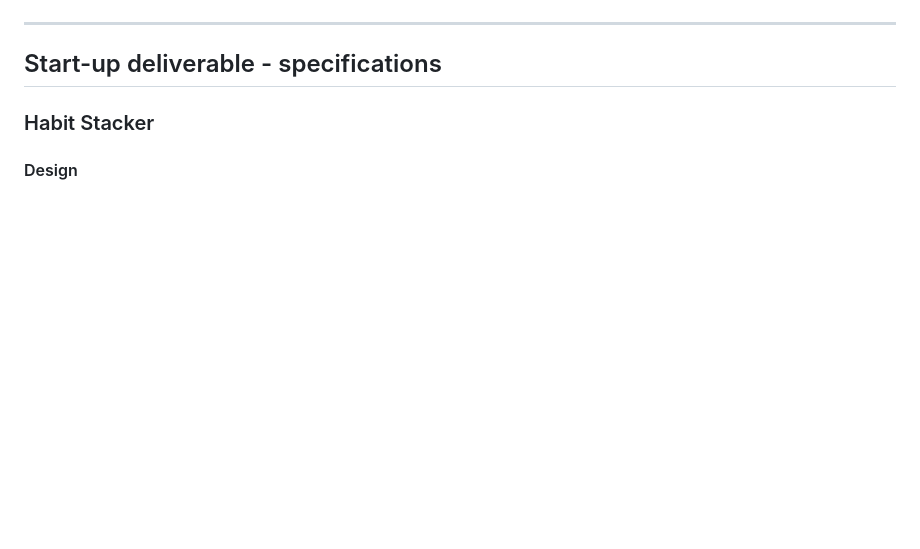
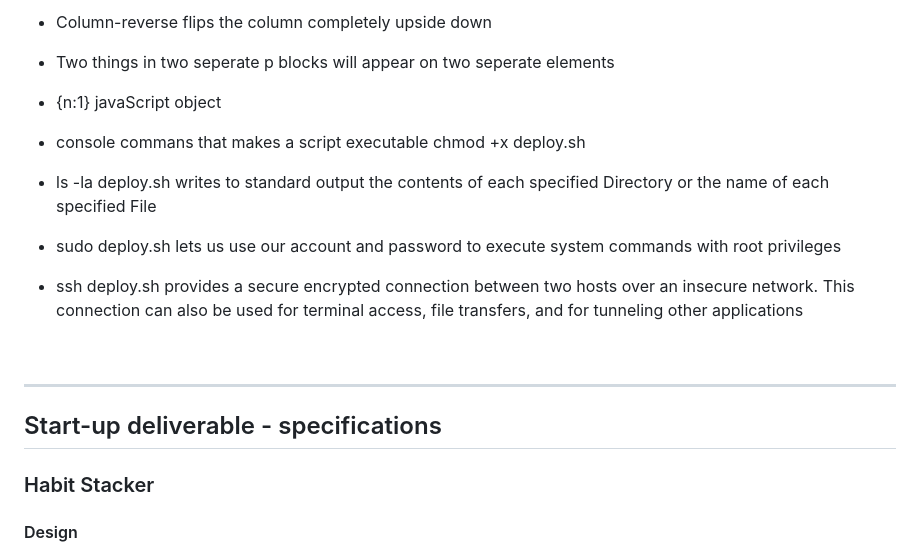
Before and after one commit to mcottle1/startup, a Markdown page: README.md, the part around one of its changes. Drawn GitHub-style; blank space fills up the shorter version.

```diff
--- a/README.md
+++ b/README.md
@@ -530,3 +600,18 @@ function fail(err){
+- Column-reverse flips the column completely upside down
+
+- Two things in two seperate p blocks will appear on two seperate elements
+
+- {n:1} javaScript object
+
+- console commans that makes a script executable chmod +x deploy.sh
+
+- ls -la deploy.sh writes to standard output the contents of each specified Directory or the name of each specified File
+
+- sudo deploy.sh lets us use our account and password to execute system commands with root privileges
+
+- ssh deploy.sh provides a secure encrypted connection between two hosts over an insecure network. This connection can also be used for terminal access, file transfers, and for tunneling other applications
+
+
 
 <br/>
 
```
Also changed, not shown: other parts of README.md (+70 -0 lines).
